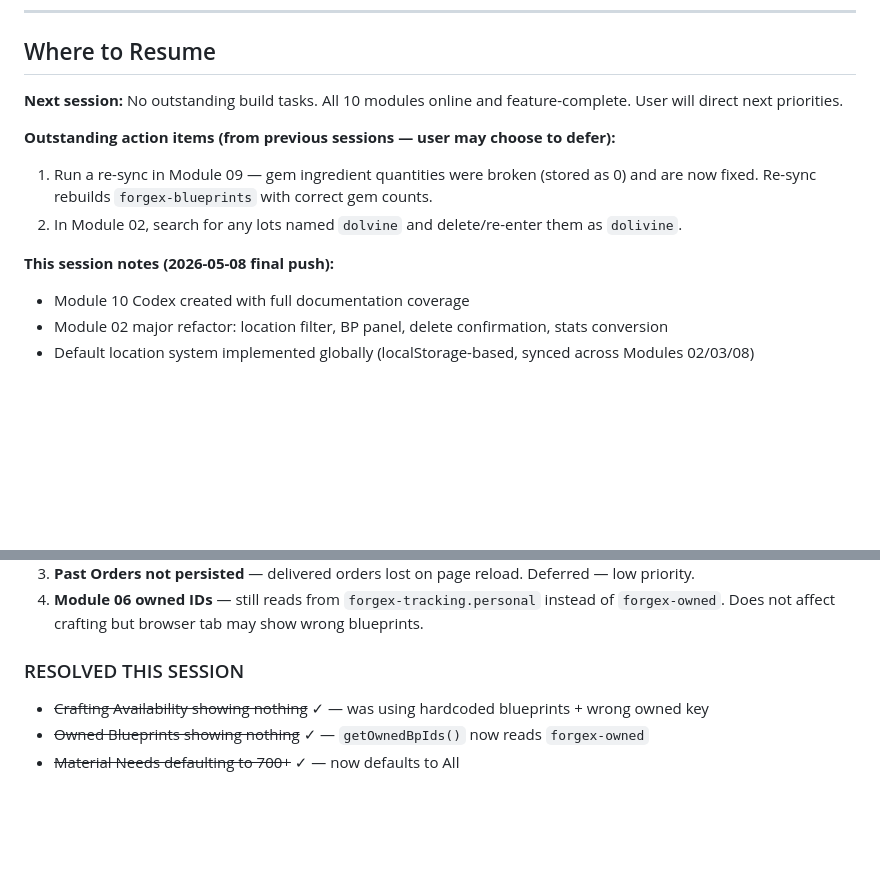
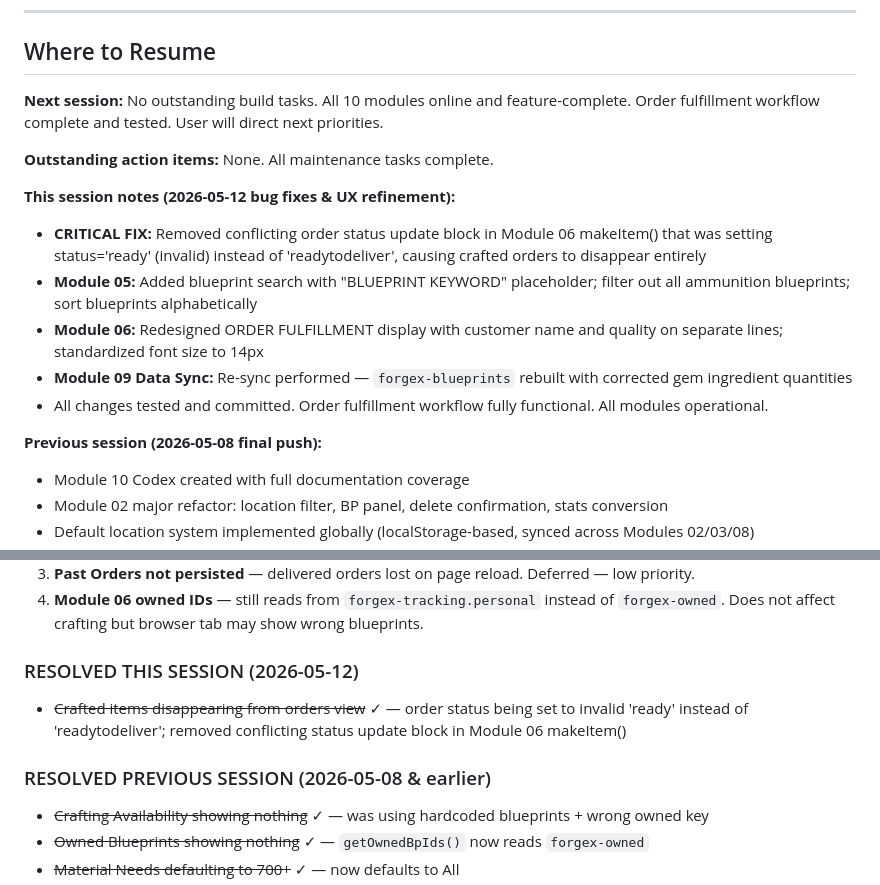
Before and after one commit to fenwig/forgeworks, a Markdown page: SESSION_STATE.md, 2 parts joined by grey strips. Drawn GitHub-style; blank space fills up the shorter version.

```diff
--- a/SESSION_STATE.md
+++ b/SESSION_STATE.md
@@ -5,13 +5,18 @@ Last updated: 2026-05-08
 
 ## Where to Resume
 
-**Next session:** No outstanding build tasks. All 10 modules online and feature-complete. User will direct next priorities.
+**Next session:** No outstanding build tasks. All 10 modules online and feature-complete. Order fulfillment workflow complete and tested. User will direct next priorities.
 
-**Outstanding action items (from previous sessions — user may choose to defer):**
-1. Run a re-sync in Module 09 — gem ingredient quantities were broken (stored as 0) and are now fixed. Re-sync rebuilds `forgex-blueprints` with correct gem counts.
-2. In Module 02, search for any lots named `dolvine` and delete/re-enter them as `dolivine`.
+**Outstanding action items:** None. All maintenance tasks complete.
 
-**This session notes (2026-05-08 final push):**
+**This session notes (2026-05-12 bug fixes & UX refinement):**
+- **CRITICAL FIX:** Removed conflicting order status update block in Module 06 makeItem() that was setting status='ready' (invalid) instead of 'readytodeliver', causing crafted orders to disappear entirely
+- **Module 05:** Added blueprint search with "BLUEPRINT KEYWORD" placeholder; filter out all ammunition blueprints; sort blueprints alphabetically
+- **Module 06:** Redesigned ORDER FULFILLMENT display with customer name and quality on separate lines; standardized font size to 14px
+- **Module 09 Data Sync:** Re-sync performed — `forgex-blueprints` rebuilt with corrected gem ingredient quantities
+- All changes tested and committed. Order fulfillment workflow fully functional. All modules operational.
+
+**Previous session (2026-05-08 final push):**
 - Module 10 Codex created with full documentation coverage
 - Module 02 major refactor: location filter, BP panel, delete confirmation, stats conversion
 - Default location system implemented globally (localStorage-based, synced across Modules 02/03/08)
@@ -136,7 +141,10 @@ Last updated: 2026-05-08
 3. **Past Orders not persisted** — delivered orders lost on page reload. Deferred — low priority.
 4. **Module 06 owned IDs** — still reads from `forgex-tracking.personal` instead of `forgex-owned`. Does not affect crafting but browser tab may show wrong blueprints.
 
-### RESOLVED THIS SESSION
+### RESOLVED THIS SESSION (2026-05-12)
+- ~~Crafted items disappearing from orders view~~ ✓ — order status being set to invalid 'ready' instead of 'readytodeliver'; removed conflicting status update block in Module 06 makeItem()
+
+### RESOLVED PREVIOUS SESSION (2026-05-08 & earlier)
 - ~~Crafting Availability showing nothing~~ ✓ — was using hardcoded blueprints + wrong owned key
 - ~~Owned Blueprints showing nothing~~ ✓ — `getOwnedBpIds()` now reads `forgex-owned`
 - ~~Material Needs defaulting to 700+~~ ✓ — now defaults to All
```
Also changed, not shown: other parts of SESSION_STATE.md (+1 -1 lines).
